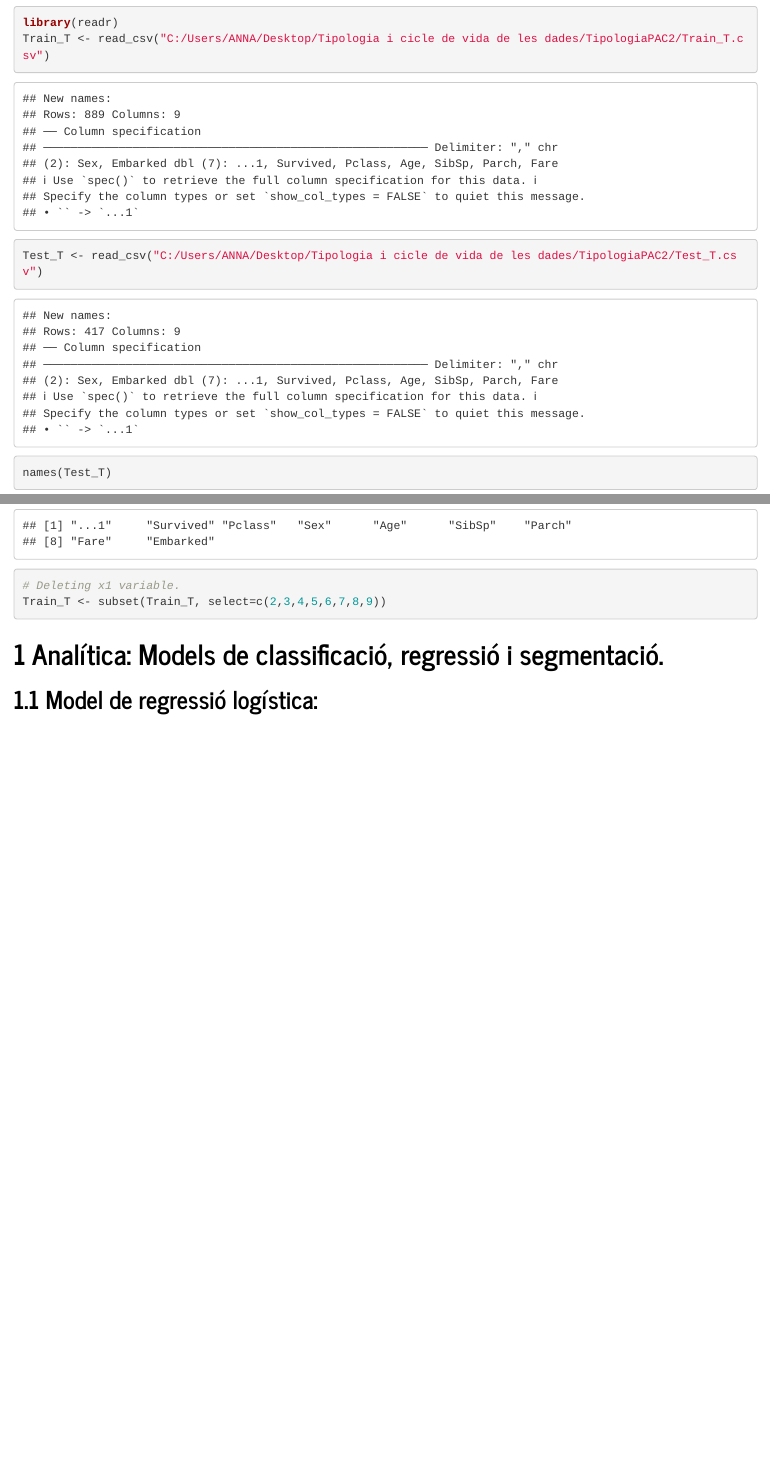
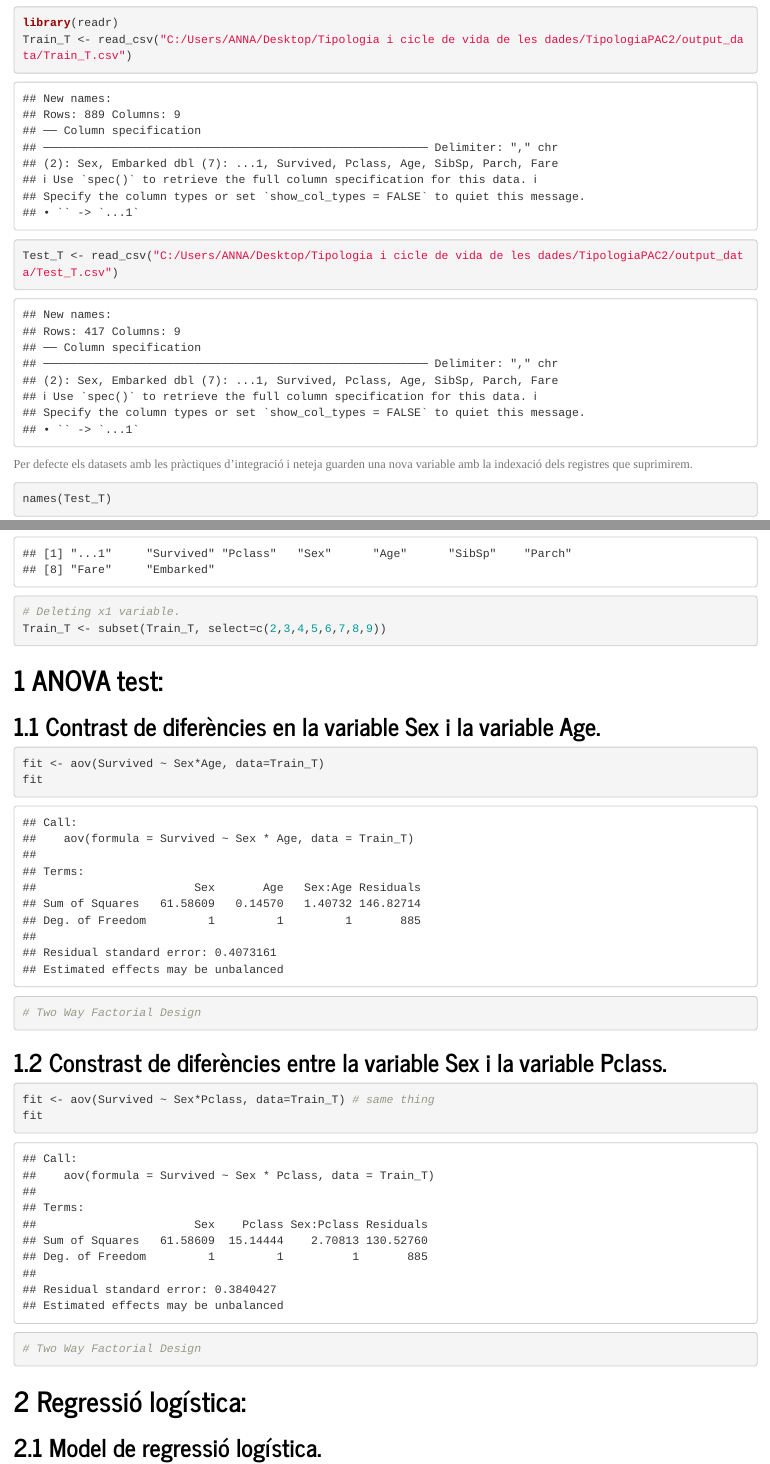
Before and after one commit to AnnaSerenaLatre/TiplogiaPac2, an R Markdown document (Pràctiques_analítiques.Rmd): the page in a window 1100 px wide, from 220 px down before the commit and from 350 px down after it, so that both start at the same text, and a second part further down, joined at a grey line. Rendered offline with R 4.5, knitr and Pandoc, with nearby package versions; some code elsewhere in the file could not run offline.

Commit message:
Add files via upload

````diff
--- a/Pràctiques_analítiques.Rmd
+++ b/Pràctiques_analítiques.Rmd
@@ -18,10 +18,12 @@ output:
 
 ```{r}
 library(readr)
-Train_T <- read_csv("C:/Users/ANNA/Desktop/Tipologia i cicle de vida de les dades/TipologiaPAC2/Train_T.csv")
+Train_T <- read_csv("C:/Users/ANNA/Desktop/Tipologia i cicle de vida de les dades/TipologiaPAC2/output_data/Train_T.csv")
 
-Test_T <- read_csv("C:/Users/ANNA/Desktop/Tipologia i cicle de vida de les dades/TipologiaPAC2/Test_T.csv")
+Test_T <- read_csv("C:/Users/ANNA/Desktop/Tipologia i cicle de vida de les dades/TipologiaPAC2/output_data/Test_T.csv")
 ```
+Per defecte els datasets amb les pràctiques d'integració i neteja guarden una nova variable amb la indexació dels registres que suprimirem.
+
 ```{r}
 names(Test_T)
 ```
@@ -38,9 +40,24 @@ names(Train_T)
 Train_T <- subset(Train_T, select=c(2,3,4,5,6,7,8,9))
 ```
 
+# ANOVA test:
+## Contrast de diferències en la variable Sex i la variable Age.
+```{r}
+fit <- aov(Survived ~ Sex*Age, data=Train_T)
+fit
+# Two Way Factorial Design
+```
+## Constrast de diferències entre la variable Sex i la variable Pclass.
+```{r}
+fit <- aov(Survived ~ Sex*Pclass, data=Train_T) # same thing
+fit
+# Two Way Factorial Design
+```
 
-# Analítica: Models de classificació, regressió i segmentació.
-## Model de regressió logística:
+
+
+# Regressió logística:
+## Model de regressió logística.
 ```{r}
 reg.model =glm(Survived ~., family = binomial(link = 'logit'), data = Train_T)
 summary(reg.model)
````
Also changed, not shown: Pràctiques_analítiques.Rmd (12 more changed lines).
